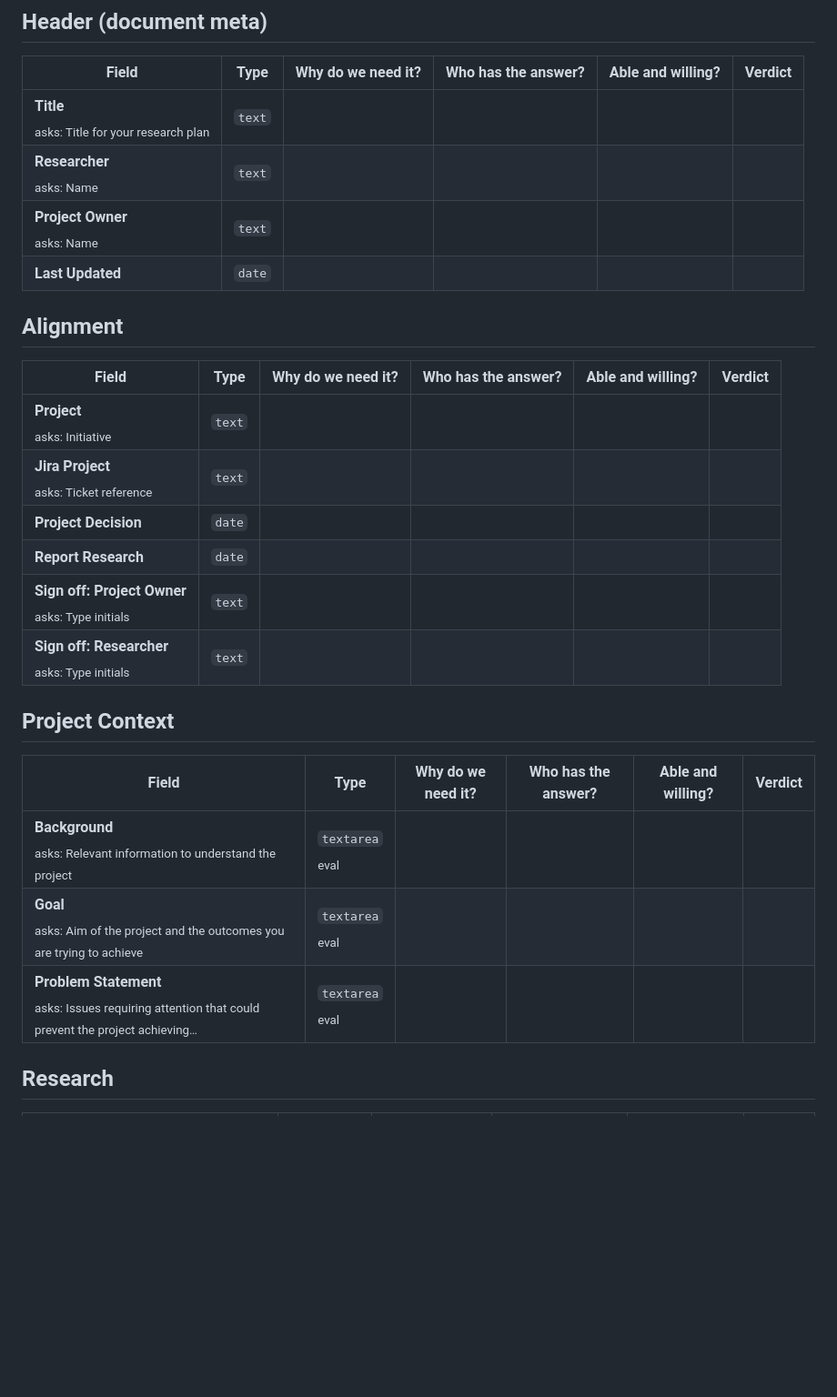
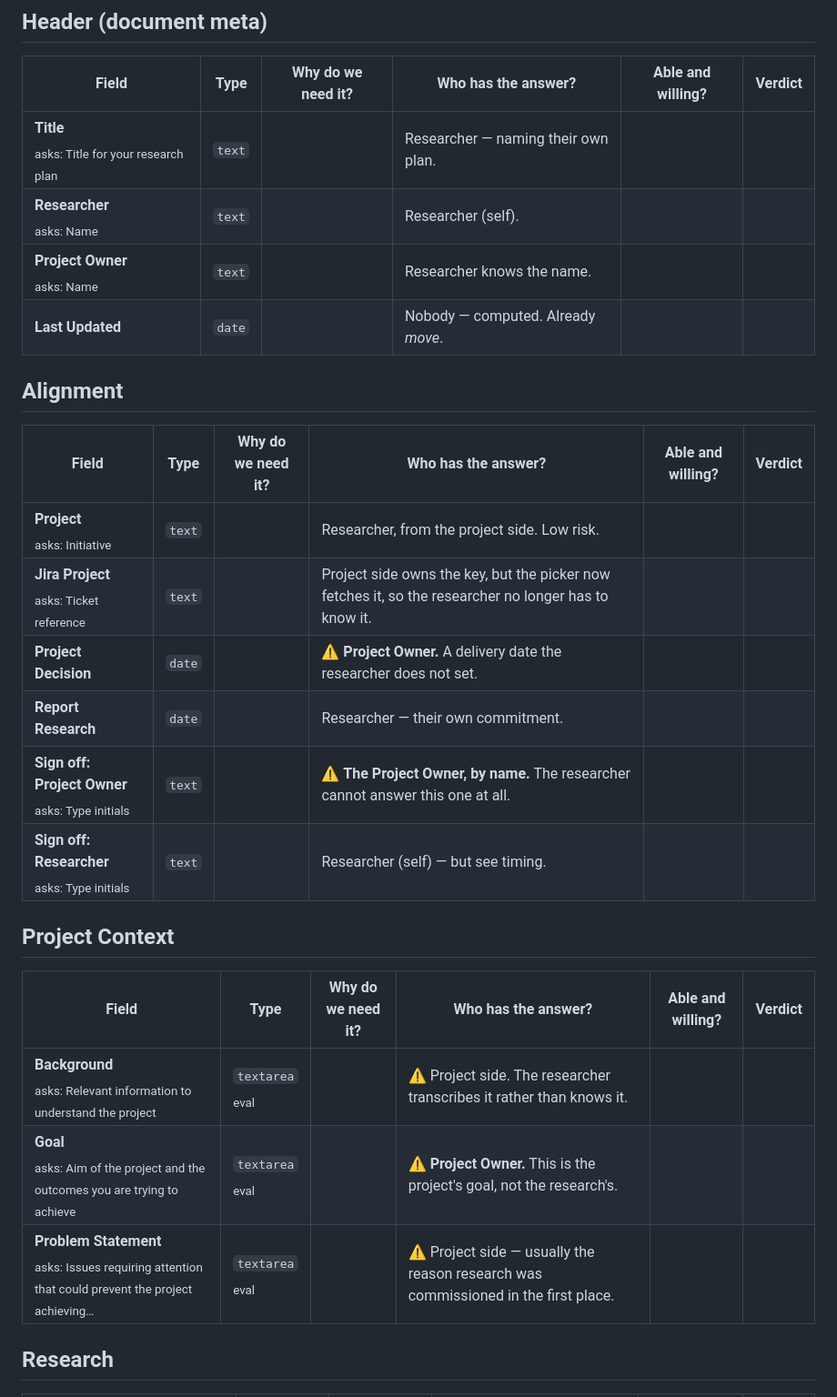
Before and after one commit to GustavoBerumen/research-plan-app, a Markdown page: research/field-audit.md, the part around one of its changes. Shown at 91% size. Drawn GitHub-style; blank space fills up the shorter version.

```diff
--- a/research/field-audit.md
+++ b/research/field-audit.md
@@ -43,29 +44,29 @@ Fill in as verdicts are reached.
 
 | Field | Type | Why do we need it? | Who has the answer? | Able and willing? | Verdict |
 |---|---|---|---|---|---|
-| **Title**<br><sub>asks: Title for your research plan</sub> | `text` |  |  |  |  |
-| **Researcher**<br><sub>asks: Name</sub> | `text` |  |  |  |  |
-| **Project Owner**<br><sub>asks: Name</sub> | `text` |  |  |  |  |
-| **Last Updated** | `date` |  |  |  |  |
+| **Title**<br><sub>asks: Title for your research plan</sub> | `text` |  | Researcher — naming their own plan. |  |  |
+| **Researcher**<br><sub>asks: Name</sub> | `text` |  | Researcher (self). |  |  |
+| **Project Owner**<br><sub>asks: Name</sub> | `text` |  | Researcher knows the name. |  |  |
+| **Last Updated** | `date` |  | Nobody — computed. Already *move*. |  |  |
 
 ## Alignment
 
 | Field | Type | Why do we need it? | Who has the answer? | Able and willing? | Verdict |
 |---|---|---|---|---|---|
-| **Project**<br><sub>asks: Initiative</sub> | `text` |  |  |  |  |
-| **Jira Project**<br><sub>asks: Ticket reference</sub> | `text` |  |  |  |  |
-| **Project Decision** | `date` |  |  |  |  |
-| **Report Research** | `date` |  |  |  |  |
-| **Sign off: Project Owner**<br><sub>asks: Type initials</sub> | `text` |  |  |  |  |
-| **Sign off: Researcher**<br><sub>asks: Type initials</sub> | `text` |  |  |  |  |
+| **Project**<br><sub>asks: Initiative</sub> | `text` |  | Researcher, from the project side. Low risk. |  |  |
+| **Jira Project**<br><sub>asks: Ticket reference</sub> | `text` |  | Project side owns the key, but the picker now fetches it, so the researcher no longer has to know it. |  |  |
+| **Project Decision** | `date` |  | ⚠ **Project Owner.** A delivery date the researcher does not set. |  |  |
+| **Report Research** | `date` |  | Researcher — their own commitment. |  |  |
+| **Sign off: Project Owner**<br><sub>asks: Type initials</sub> | `text` |  | ⚠ **The Project Owner, by name.** The researcher cannot answer this one at all. |  |  |
+| **Sign off: Researcher**<br><sub>asks: Type initials</sub> | `text` |  | Researcher (self) — but see timing. |  |  |
 
 ## Project Context
 
 | Field | Type | Why do we need it? | Who has the answer? | Able and willing? | Verdict |
 |---|---|---|---|---|---|
-| **Background**<br><sub>asks: Relevant information to understand the project</sub> | `textarea`<br><sub>eval</sub> |  |  |  |  |
-| **Goal**<br><sub>asks: Aim of the project and the outcomes you are trying to achieve</sub> | `textarea`<br><sub>eval</sub> |  |  |  |  |
-| **Problem Statement**<br><sub>asks: Issues requiring attention that could prevent the project achieving…</sub> | `textarea`<br><sub>eval</sub> |  |  |  |  |
+| **Background**<br><sub>asks: Relevant information to understand the project</sub> | `textarea`<br><sub>eval</sub> |  | ⚠ Project side. The researcher transcribes it rather than knows it. |  |  |
+| **Goal**<br><sub>asks: Aim of the project and the outcomes you are trying to achieve</sub> | `textarea`<br><sub>eval</sub> |  | ⚠ **Project Owner.** This is the project's goal, not the research's. |  |  |
+| **Problem Statement**<br><sub>asks: Issues requiring attention that could prevent the project achieving…</sub> | `textarea`<br><sub>eval</sub> |  | ⚠ Project side — usually the reason research was commissioned in the first place. |  |  |
 
 ## Research
 
```
Also changed, not shown: other parts of research/field-audit.md (+61 -18 lines).
